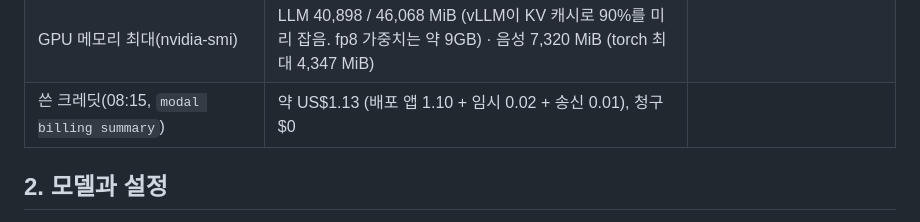
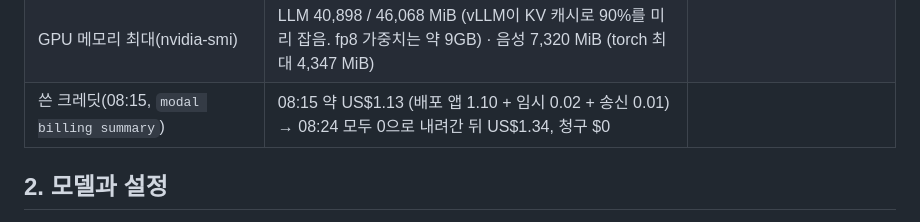
Before and after one commit to rla8127/CodySafe, a Markdown page: eval/gpu_latency.md, the part around the change. Drawn GitHub-style.

Commit message:
[김호연] gpu_latency: 쓴 크레딧 갱신(US$1.34)
Co-Authored-By: Claude Opus 5.5 <noreply@anthropic.com>

```diff
--- a/eval/gpu_latency.md
+++ b/eval/gpu_latency.md
@@ -20,7 +20,7 @@
 | TTS 긴 문장 97자(16.6초 분량) | 26.7–28.2초 | **아니오** (10초) — 아래 4절 |
 | TTS → STT 왕복 | "고객님 명의 계좌가 금융 범죄에 연루되었습니다" → "고객님 명의 계좌가 금융범죄에 연루되었습니다." (띄어쓰기·마침표만 다름) | |
 | GPU 메모리 최대(nvidia-smi) | LLM 40,898 / 46,068 MiB (vLLM이 KV 캐시로 90%를 미리 잡음. fp8 가중치는 약 9GB) · 음성 7,320 MiB (torch 최대 4,347 MiB) | |
-| 쓴 크레딧(08:15, `modal billing summary`) | 약 US$1.13 (배포 앱 1.10 + 임시 0.02 + 송신 0.01), 청구 $0 | |
+| 쓴 크레딧(08:15, `modal billing summary`) | 08:15 약 US$1.13 (배포 앱 1.10 + 임시 0.02 + 송신 0.01) → 08:24 모두 0으로 내려간 뒤 US$1.34, 청구 $0 | |
 
 ## 2. 모델과 설정
 
```
